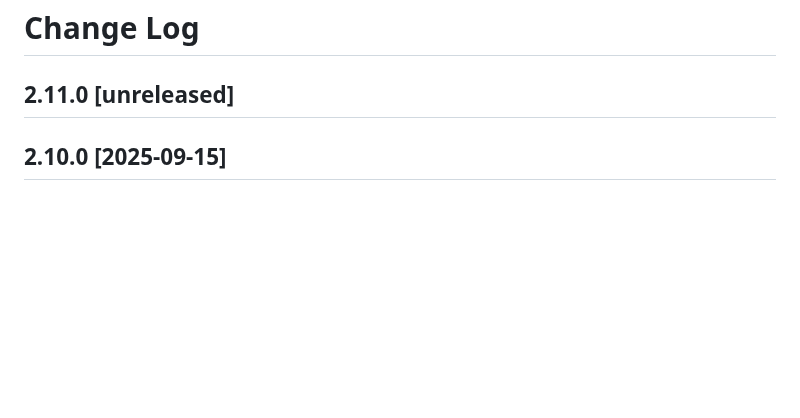
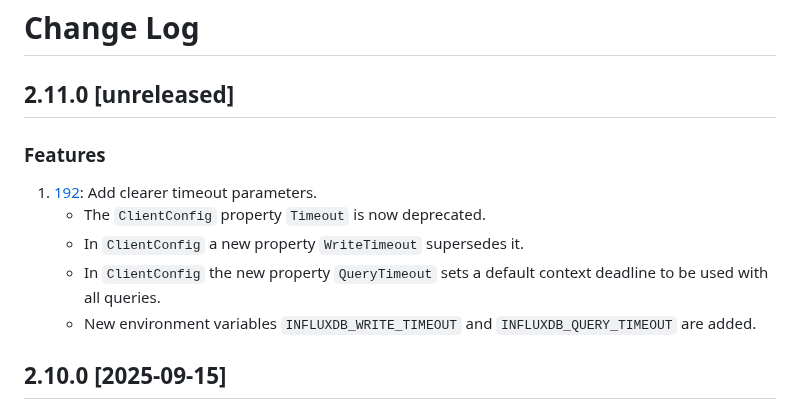
Before and after one commit to InfluxCommunity/influxdb3-go, a Markdown page: CHANGELOG.md, the part around the change. GitHub-like rendering; blank space fills up the shorter version.

Commit message:
docs: update CHANGELOG.md

```diff
--- a/CHANGELOG.md
+++ b/CHANGELOG.md
@@ -1,6 +1,14 @@
 # Change Log
 
 ## 2.11.0 [unreleased]
+
+### Features
+
+1. [192](https://github.com/InfluxCommunity/influxdb3-go/pull/192): Add clearer timeout parameters.
+   * The `ClientConfig` property `Timeout` is now deprecated.
+   * In `ClientConfig` a new property `WriteTimeout` supersedes it.
+   * In `ClientConfig` the new property `QueryTimeout` sets a default context deadline to be used with all queries.
+   * New environment variables `INFLUXDB_WRITE_TIMEOUT` and `INFLUXDB_QUERY_TIMEOUT` are added.
 
 ## 2.10.0 [2025-09-15]
 
```
